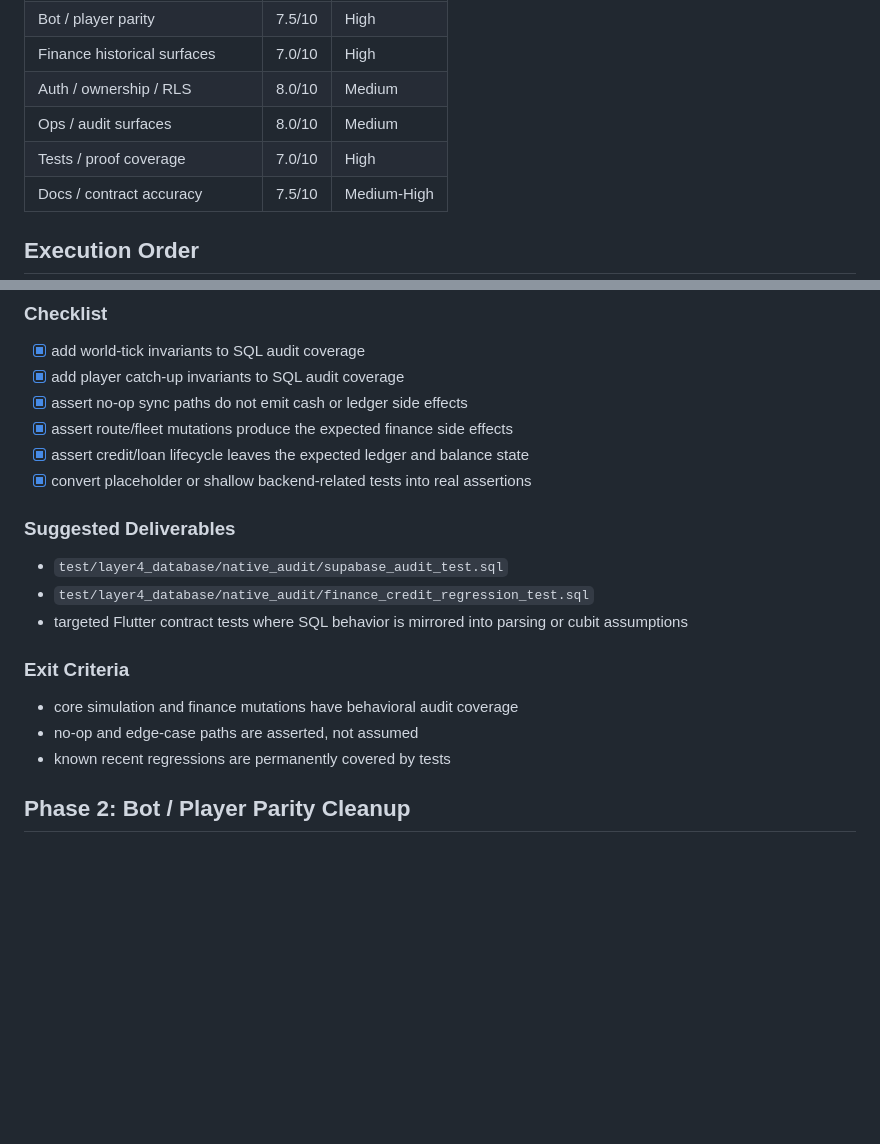
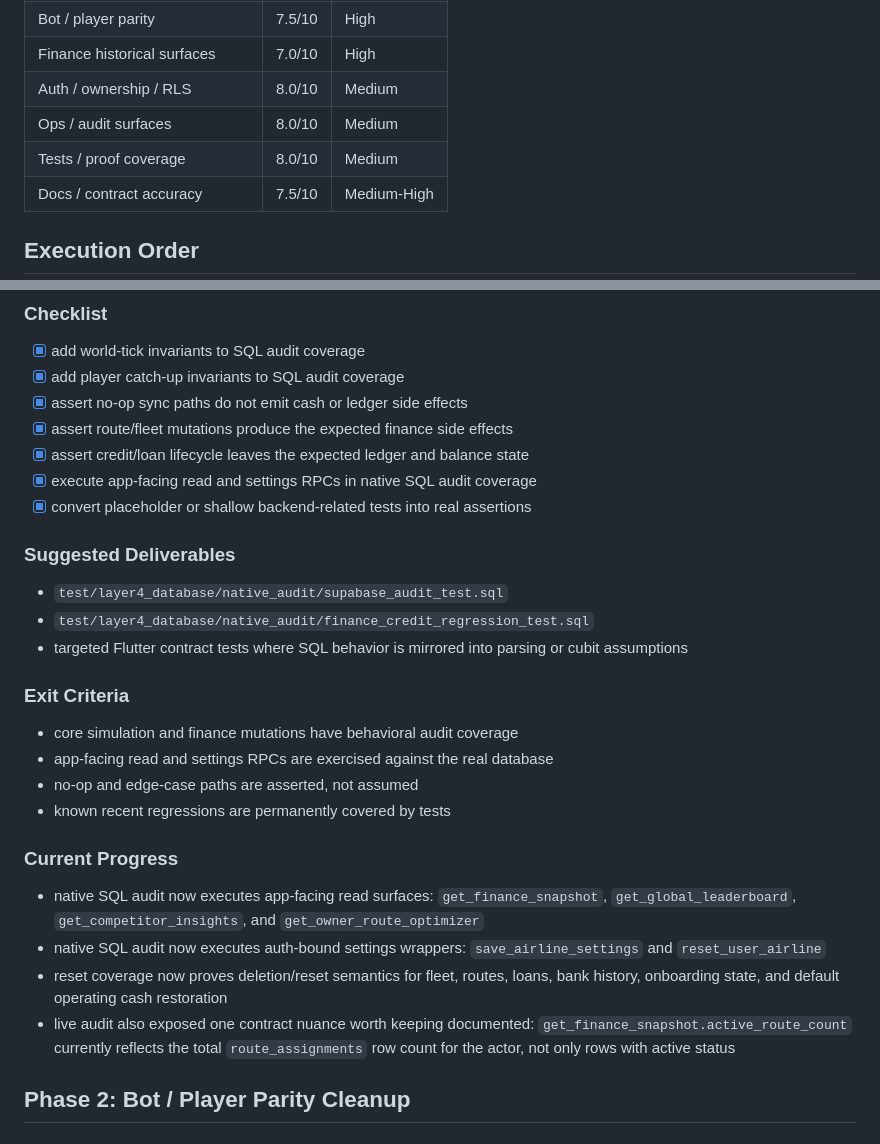
Before and after one commit to nferdazel/skyward, a Markdown page: docs/operations/backend-hardening-plan.md, 2 parts joined by grey strips. Drawn GitHub-style; blank space fills up the shorter version.

Commit message:
docs: record expanded audit coverage

```diff
--- a/docs/operations/backend-hardening-plan.md
+++ b/docs/operations/backend-hardening-plan.md
@@ -30,7 +30,7 @@ Current emphasis:
 | Finance historical surfaces | 7.0/10 | High |
 | Auth / ownership / RLS | 8.0/10 | Medium |
 | Ops / audit surfaces | 8.0/10 | Medium |
-| Tests / proof coverage | 7.0/10 | High |
+| Tests / proof coverage | 8.0/10 | Medium |
 | Docs / contract accuracy | 7.5/10 | Medium-High |
 
 ## Execution Order
@@ -63,6 +63,7 @@ simulation, finance, and mutation side effects.
 - [x] assert no-op sync paths do not emit cash or ledger side effects
 - [x] assert route/fleet mutations produce the expected finance side effects
 - [x] assert credit/loan lifecycle leaves the expected ledger and balance state
+- [x] execute app-facing read and settings RPCs in native SQL audit coverage
 - [x] convert placeholder or shallow backend-related tests into real assertions
 
 ### Suggested Deliverables
@@ -75,8 +76,22 @@ simulation, finance, and mutation side effects.
 ### Exit Criteria
 
 - core simulation and finance mutations have behavioral audit coverage
+- app-facing read and settings RPCs are exercised against the real database
 - no-op and edge-case paths are asserted, not assumed
 - known recent regressions are permanently covered by tests
+
+### Current Progress
+
+- native SQL audit now executes app-facing read surfaces:
+  `get_finance_snapshot`, `get_global_leaderboard`,
+  `get_competitor_insights`, and `get_owner_route_optimizer`
+- native SQL audit now executes auth-bound settings wrappers:
+  `save_airline_settings` and `reset_user_airline`
+- reset coverage now proves deletion/reset semantics for fleet, routes, loans,
+  bank history, onboarding state, and default operating cash restoration
+- live audit also exposed one contract nuance worth keeping documented:
+  `get_finance_snapshot.active_route_count` currently reflects the total
+  `route_assignments` row count for the actor, not only rows with active status
 
 ## Phase 2: Bot / Player Parity Cleanup
 
```
Also changed, not shown: docs/operations/audit-queries.md (+8 -0 lines).
